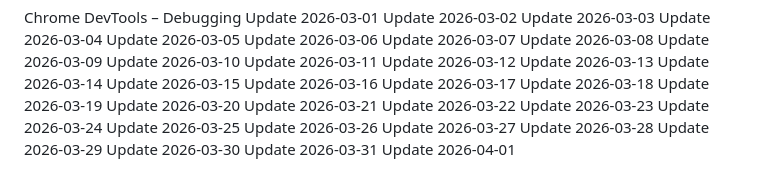
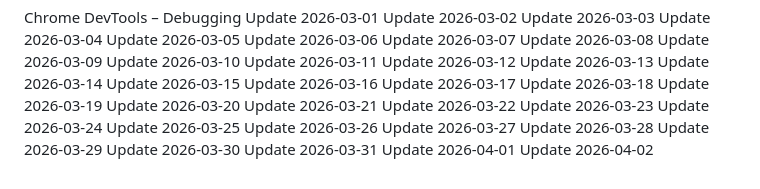
Before and after one commit to j2608/mini-project, a Markdown page: README.md, the part around the change. GitHub-like rendering.

Commit message:
updated UI on 2026-04-02

```diff
--- a/README.md
+++ b/README.md
@@ -385,3 +385,4 @@ Update 2026-03-29
 Update 2026-03-30
 Update 2026-03-31
 Update 2026-04-01
+Update 2026-04-02
```
